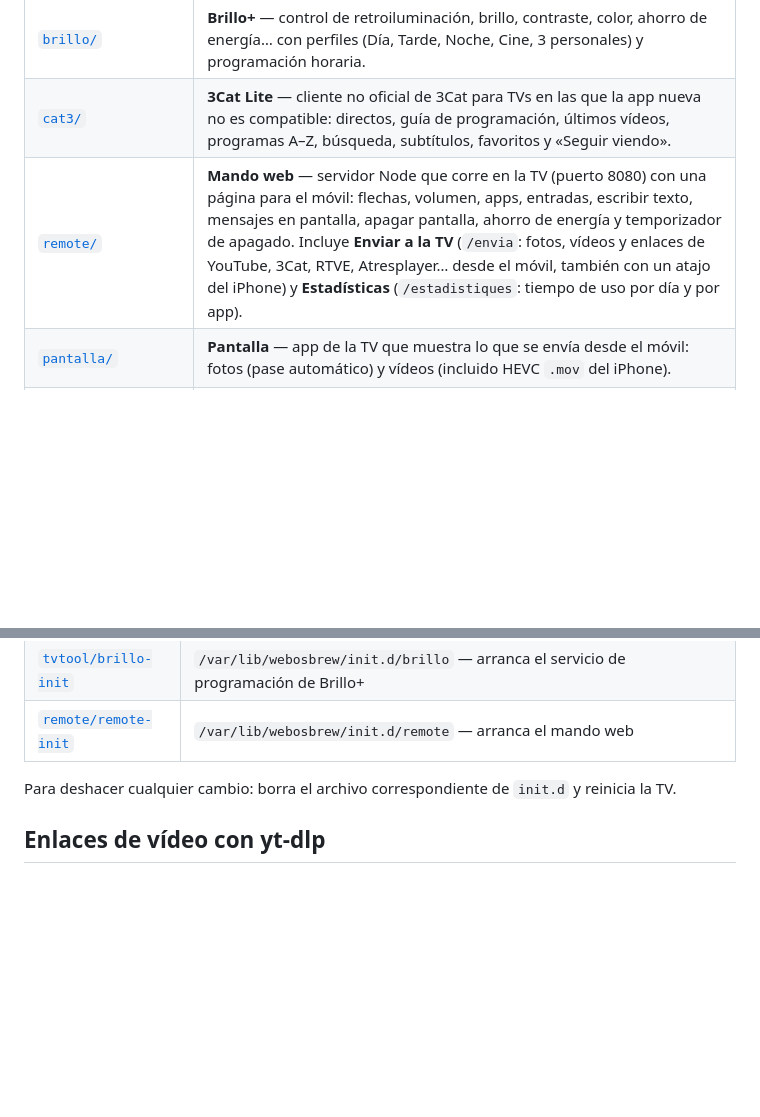
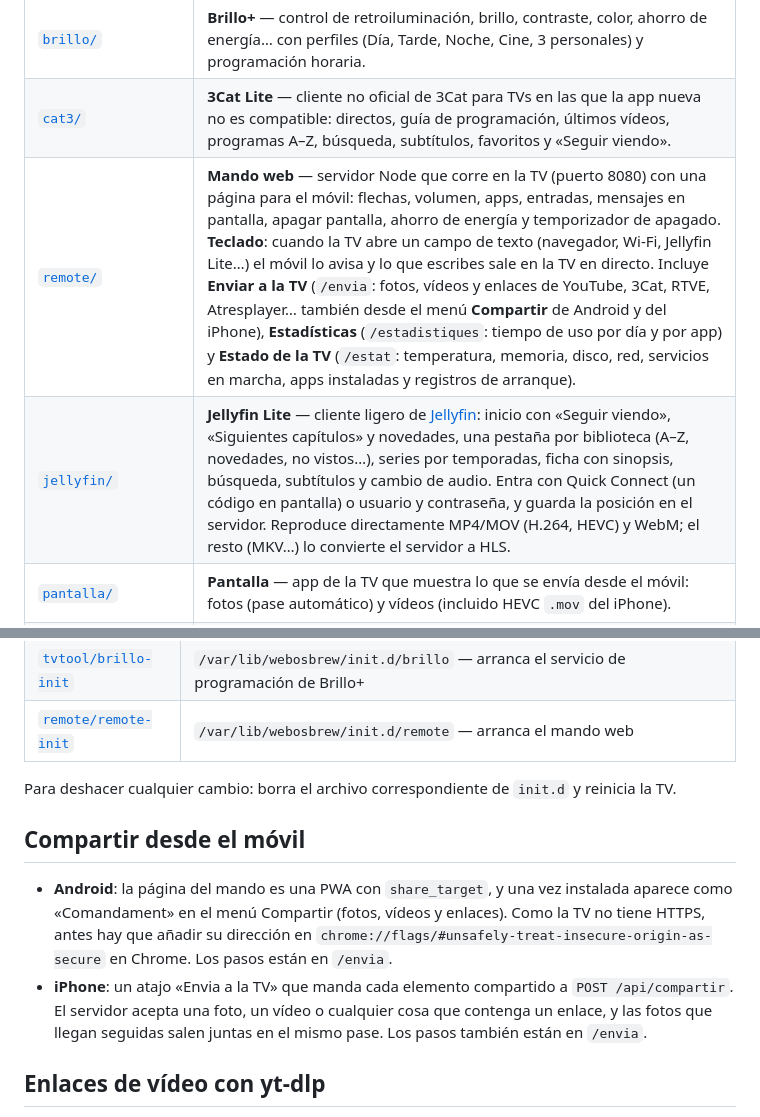
Before and after one commit to marksherano/tv-lg-uj620v, a Markdown page: README.es.md, 2 parts joined by grey strips. GitHub-like rendering; blank space fills up the shorter version.

```diff
--- a/README.es.md
+++ b/README.es.md
@@ -16,7 +16,8 @@ Apps y herramientas caseras para una **LG 49UJ620V** (2017, webOS 3.9) rooteada
 |---|---|
 | [`brillo/`](brillo) | **Brillo+** — control de retroiluminación, brillo, contraste, color, ahorro de energía… con perfiles (Día, Tarde, Noche, Cine, 3 personales) y programación horaria. |
 | [`cat3/`](cat3) | **3Cat Lite** — cliente no oficial de 3Cat para TVs en las que la app nueva no es compatible: directos, guía de programación, últimos vídeos, programas A–Z, búsqueda, subtítulos, favoritos y «Seguir viendo». |
-| [`remote/`](remote) | **Mando web** — servidor Node que corre en la TV (puerto 8080) con una página para el móvil: flechas, volumen, apps, entradas, escribir texto, mensajes en pantalla, apagar pantalla, ahorro de energía y temporizador de apagado. Incluye **Enviar a la TV** (`/envia`: fotos, vídeos y enlaces de YouTube, 3Cat, RTVE, Atresplayer… desde el móvil, también con un atajo del iPhone) y **Estadísticas** (`/estadistiques`: tiempo de uso por día y por app). |
+| [`remote/`](remote) | **Mando web** — servidor Node que corre en la TV (puerto 8080) con una página para el móvil: flechas, volumen, apps, entradas, mensajes en pantalla, apagar pantalla, ahorro de energía y temporizador de apagado. **Teclado**: cuando la TV abre un campo de texto (navegador, Wi-Fi, Jellyfin Lite…) el móvil lo avisa y lo que escribes sale en la TV en directo. Incluye **Enviar a la TV** (`/envia`: fotos, vídeos y enlaces de YouTube, 3Cat, RTVE, Atresplayer… también desde el menú **Compartir** de Android y del iPhone), **Estadísticas** (`/estadistiques`: tiempo de uso por día y por app) y **Estado de la TV** (`/estat`: temperatura, memoria, disco, red, servicios en marcha, apps instaladas y registros de arranque). |
+| [`jellyfin/`](jellyfin) | **Jellyfin Lite** — cliente ligero de [Jellyfin](https://jellyfin.org): inicio con «Seguir viendo», «Siguientes capítulos» y novedades, una pestaña por biblioteca (A–Z, novedades, no vistos…), series por temporadas, ficha con sinopsis, búsqueda, subtítulos y cambio de audio. Entra con Quick Connect (un código en pantalla) o usuario y contraseña, y guarda la posición en el servidor. Reproduce directamente MP4/MOV (H.264, HEVC) y WebM; el resto (MKV…) lo convierte el servidor a HLS. |
 | [`pantalla/`](pantalla) | **Pantalla** — app de la TV que muestra lo que se envía desde el móvil: fotos (pase automático) y vídeos (incluido HEVC `.mov` del iPhone). |
 | [`arrencada/`](arrencada) | **Arrencada** — app invisible que la TV abre sola al encenderse y que activa los servicios de Homebrew Channel (telnet, ssh, mando…) sin tener que abrirlo. |
 | [`tvlinks/`](tvlinks) | **tvlinks** — servicio para un ordenador de casa siempre encendido (Linux) que, con yt-dlp, convierte enlaces de páginas de vídeo (RTVE, clips de Atresplayer, autonómicas, Vimeo…) en la dirección directa que la TV puede reproducir. El contenido con DRM no funciona. |
@@ -90,6 +91,16 @@ desinstalar `cat.arrencada` y reiniciar.
 
 Para deshacer cualquier cambio: borra el archivo correspondiente de `init.d` y reinicia la TV.
 
+## Compartir desde el móvil
+
+- **Android**: la página del mando es una PWA con `share_target`, y una vez instalada aparece como
+  «Comandament» en el menú Compartir (fotos, vídeos y enlaces). Como la TV no tiene HTTPS, antes hay
+  que añadir su dirección en `chrome://flags/#unsafely-treat-insecure-origin-as-secure` en Chrome. Los
+  pasos están en `/envia`.
+- **iPhone**: un atajo «Envia a la TV» que manda cada elemento compartido a `POST /api/compartir`.
+  El servidor acepta una foto, un vídeo o cualquier cosa que contenga un enlace, y las fotos que
+  llegan seguidas salen juntas en el mismo pase. Los pasos también están en `/envia`.
+
 ## Enlaces de vídeo con yt-dlp
 
 La TV no puede ejecutar yt-dlp (su Python es demasiado antiguo), así que lo hace otro ordenador de la
```
Also changed, not shown: CLAUDE.md (+11 -6 lines), README.md (+12 -1 lines), jellyfin/icon.png (added), jellyfin/largeIcon.png (added), 13 other files.
